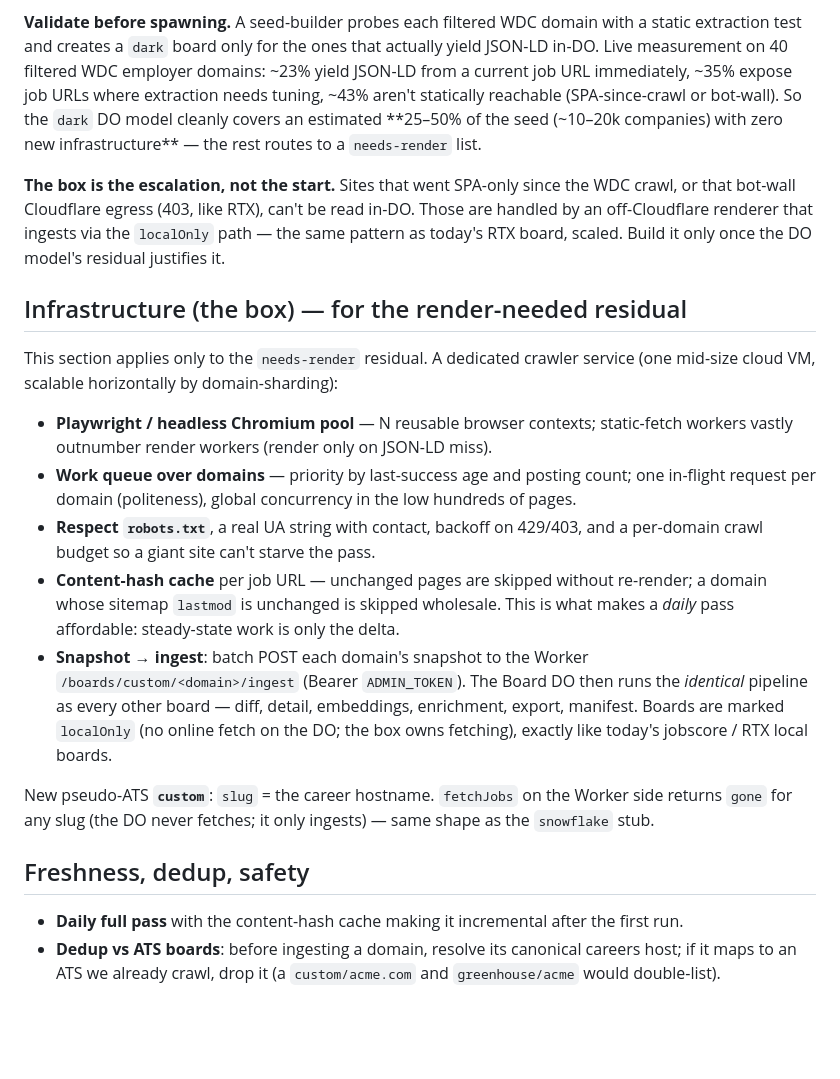
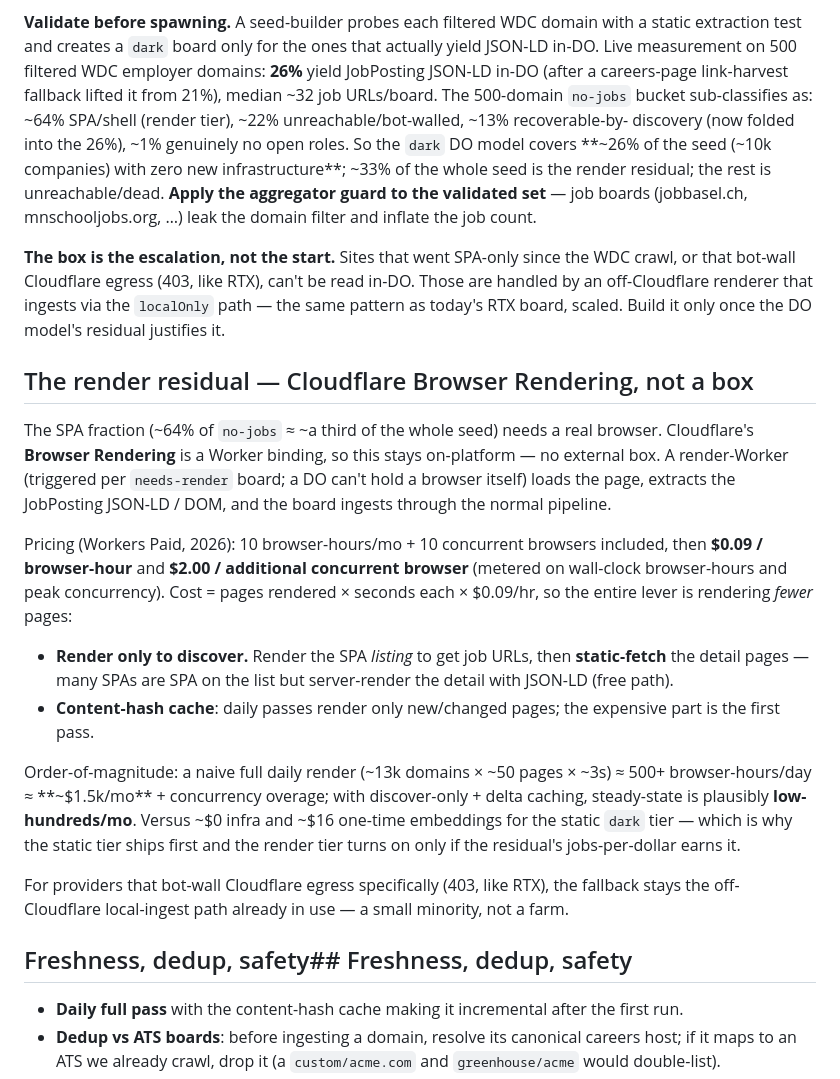
Before and after one commit to elliottdehn/open-jobs, a Markdown page: backend/CRAWLER.md, the part around the change. Drawn GitHub-style; blank space fills up the shorter version.

Commit message:
CRAWLER: 26% validated (post discovery-fix), aggregator-guard note; render residual = Cloudflare Browser Rendering with cost model, not a box

```diff
--- a/backend/CRAWLER.md
+++ b/backend/CRAWLER.md
@@ -77,38 +77,43 @@ which is exactly what a Durable Object can do. So each dark-pool company is just
 
 **Validate before spawning.** A seed-builder probes each filtered WDC domain with a static extraction
 test and creates a `dark` board only for the ones that actually yield JSON-LD in-DO. Live measurement
-on 40 filtered WDC employer domains: ~23% yield JSON-LD from a current job URL immediately, ~35% expose
-job URLs where extraction needs tuning, ~43% aren't statically reachable (SPA-since-crawl or bot-wall).
-So the `dark` DO model cleanly covers an estimated **25–50% of the seed (~10–20k companies) with zero
-new infrastructure** — the rest routes to a `needs-render` list.
+on 500 filtered WDC employer domains: **26%** yield JobPosting JSON-LD in-DO (after a careers-page
+link-harvest fallback lifted it from 21%), median ~32 job URLs/board. The 500-domain `no-jobs` bucket
+sub-classifies as: ~64% SPA/shell (render tier), ~22% unreachable/bot-walled, ~13% recoverable-by-
+discovery (now folded into the 26%), ~1% genuinely no open roles. So the `dark` DO model covers
+**~26% of the seed (~10k companies) with zero new infrastructure**; ~33% of the whole seed is the
+render residual; the rest is unreachable/dead. **Apply the aggregator guard to the validated set** —
+job boards (jobbasel.ch, mnschooljobs.org, …) leak the domain filter and inflate the job count.
 
 **The box is the escalation, not the start.** Sites that went SPA-only since the WDC crawl, or that
 bot-wall Cloudflare egress (403, like RTX), can't be read in-DO. Those are handled by an off-Cloudflare
 renderer that ingests via the `localOnly` path — the same pattern as today's RTX board, scaled. Build
 it only once the DO model's residual justifies it.
 
-## Infrastructure (the box) — for the render-needed residual
+## The render residual — Cloudflare Browser Rendering, not a box
 
-This section applies only to the `needs-render` residual. A dedicated crawler service (one mid-size cloud VM, scalable horizontally by domain-sharding):
+The SPA fraction (~64% of `no-jobs` ≈ ~a third of the whole seed) needs a real browser. Cloudflare's
+**Browser Rendering** is a Worker binding, so this stays on-platform — no external box. A render-Worker
+(triggered per `needs-render` board; a DO can't hold a browser itself) loads the page, extracts the
+JobPosting JSON-LD / DOM, and the board ingests through the normal pipeline.
 
-- **Playwright / headless Chromium pool** — N reusable browser contexts; static-fetch workers vastly
-  outnumber render workers (render only on JSON-LD miss).
-- **Work queue over domains** — priority by last-success age and posting count; one in-flight request
-  per domain (politeness), global concurrency in the low hundreds of pages.
-- **Respect `robots.txt`**, a real UA string with contact, backoff on 429/403, and a per-domain crawl
-  budget so a giant site can't starve the pass.
-- **Content-hash cache** per job URL — unchanged pages are skipped without re-render; a domain whose
-  sitemap `lastmod` is unchanged is skipped wholesale. This is what makes a *daily* pass affordable:
-  steady-state work is only the delta.
-- **Snapshot → ingest**: batch POST each domain's snapshot to the Worker `/boards/custom/<domain>/ingest`
-  (Bearer `ADMIN_TOKEN`). The Board DO then runs the *identical* pipeline as every other board — diff,
-  detail, embeddings, enrichment, export, manifest. Boards are marked `localOnly` (no online fetch on
-  the DO; the box owns fetching), exactly like today's jobscore / RTX local boards.
+Pricing (Workers Paid, 2026): 10 browser-hours/mo + 10 concurrent browsers included, then **$0.09 /
+browser-hour** and **$2.00 / additional concurrent browser** (metered on wall-clock browser-hours and
+peak concurrency). Cost = pages rendered × seconds each × $0.09/hr, so the entire lever is rendering
+*fewer* pages:
+- **Render only to discover.** Render the SPA *listing* to get job URLs, then **static-fetch** the
+  detail pages — many SPAs are SPA on the list but server-render the detail with JSON-LD (free path).
+- **Content-hash cache**: daily passes render only new/changed pages; the expensive part is the first pass.
 
-New pseudo-ATS **`custom`**: `slug` = the career hostname. `fetchJobs` on the Worker side returns
-`gone` for any slug (the DO never fetches; it only ingests) — same shape as the `snowflake` stub.
+Order-of-magnitude: a naive full daily render (~13k domains × ~50 pages × ~3s) ≈ 500+ browser-hours/day
+≈ **~$1.5k/mo** + concurrency overage; with discover-only + delta caching, steady-state is plausibly
+**low-hundreds/mo**. Versus ~$0 infra and ~$16 one-time embeddings for the static `dark` tier — which is
+why the static tier ships first and the render tier turns on only if the residual's jobs-per-dollar earns it.
 
-## Freshness, dedup, safety
+For providers that bot-wall Cloudflare egress specifically (403, like RTX), the fallback stays the
+off-Cloudflare local-ingest path already in use — a small minority, not a farm.
+
+## Freshness, dedup, safety## Freshness, dedup, safety
 
 - **Daily full pass** with the content-hash cache making it incremental after the first run.
 - **Dedup vs ATS boards**: before ingesting a domain, resolve its canonical careers host; if it maps
```
